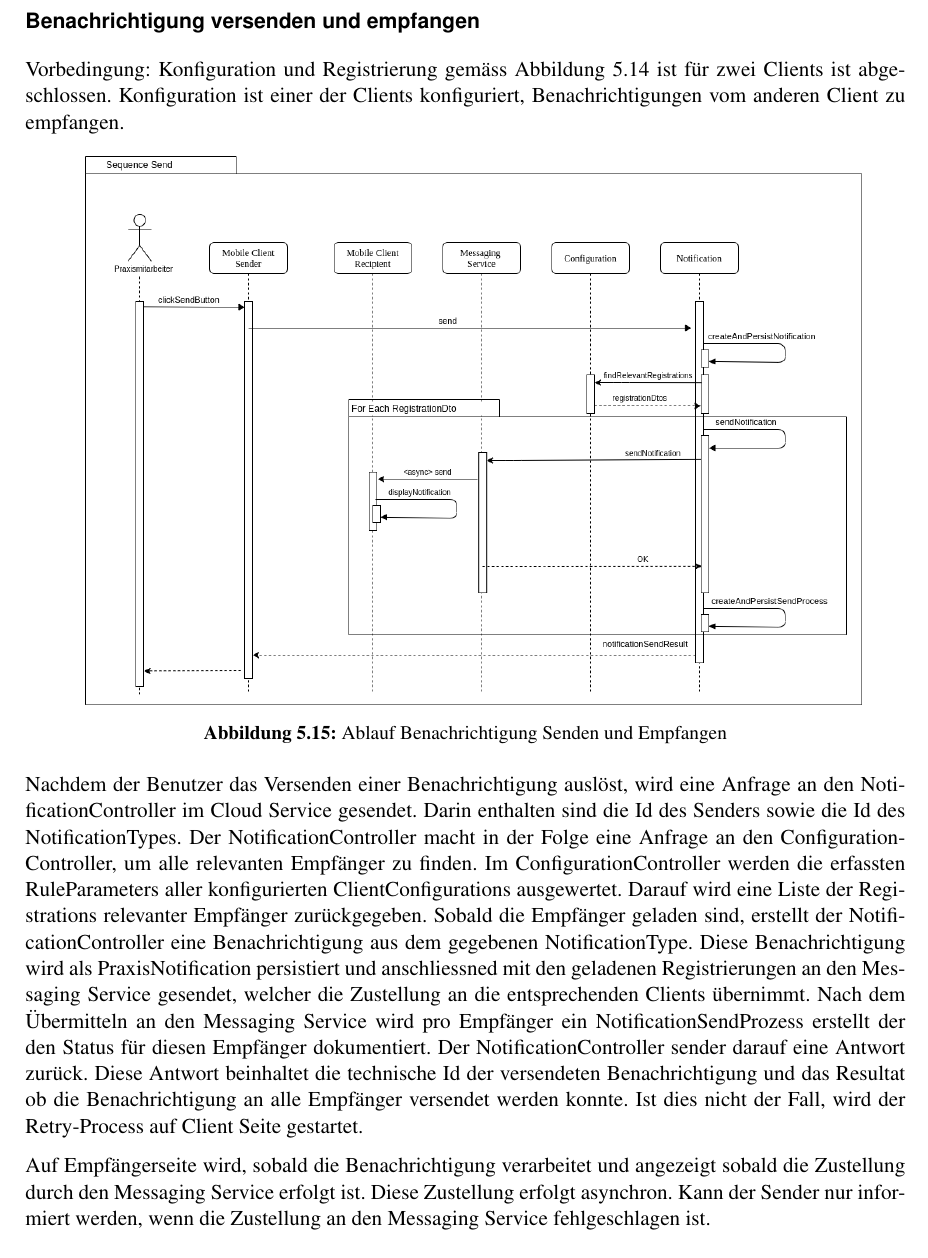
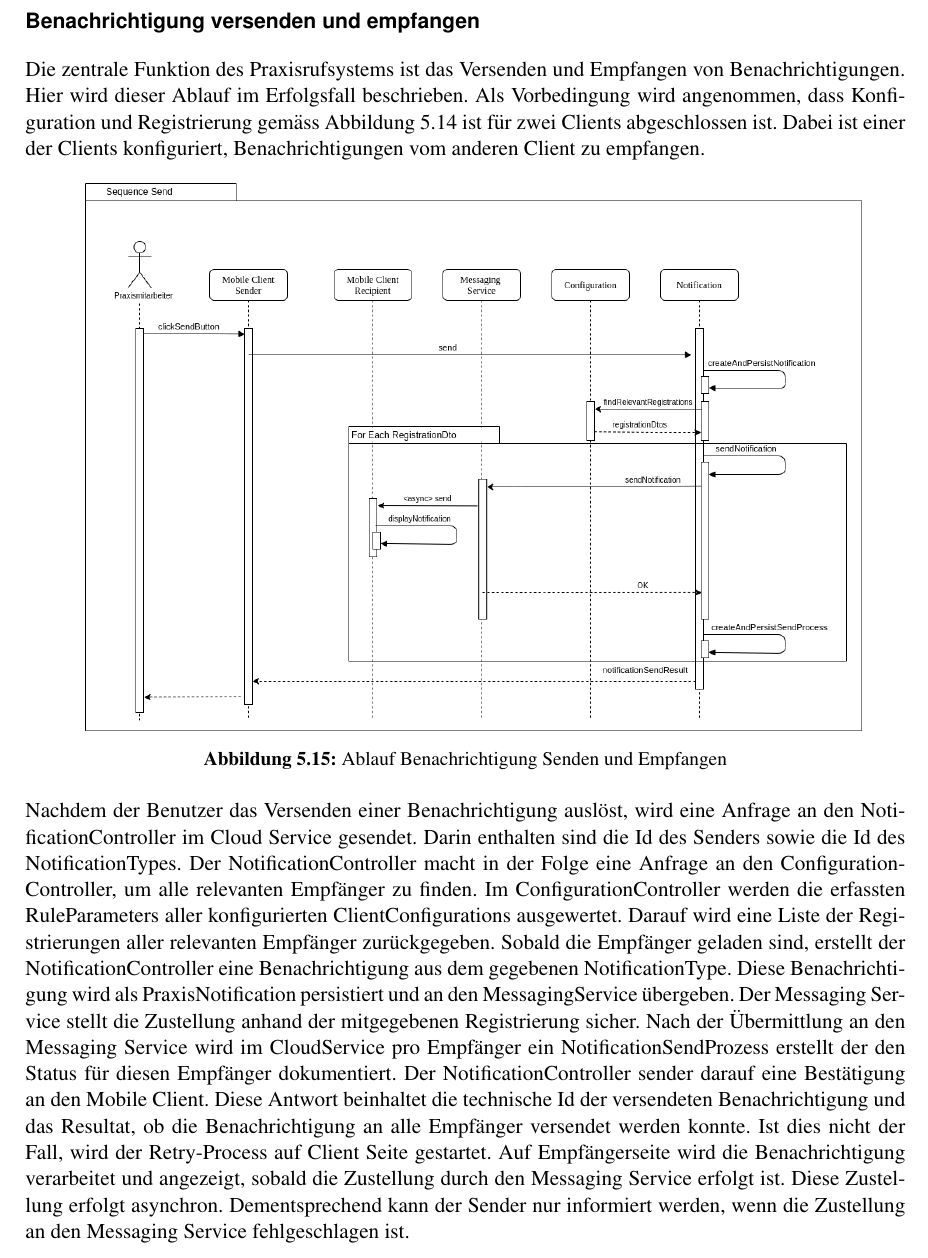
Before and after one commit to IP5-Cloudbasiertes-Praxisrufsystem/IP5-documentation, a LaTeX document (src/cloudbasiertes_praxisrufsystem.tex, which reads src/sections/concept/cloudservice.tex): part of page 27 of 58, cut so that both start at the same text. Compiled offline with pdfLaTeX.

Commit message:
Rework description send receive

```diff
--- a/src/sections/concept/cloudservice.tex
+++ b/src/sections/concept/cloudservice.tex
@@ -235,9 +235,10 @@ Nach diesem Ablauf ist der Client bei Messaging Service und Cloud Service regist
 
 \subsubsection*{Benachrichtigung versenden und empfangen}
 
-Vorbedingung:
-Konfiguration und Registrierung gemäss Abbildung 5.14 ist für zwei Clients ist abgeschlossen.
-Konfiguration ist einer der Clients konfiguriert, Benachrichtigungen vom anderen Client zu empfangen.
+Die zentrale Funktion des Praxisrufsystems ist das Versenden und Empfangen von Benachrichtigungen.
+Hier wird dieser Ablauf im Erfolgsfall beschrieben.
+Als Vorbedingung wird angenommen, dass Konfiguration und Registrierung gemäss Abbildung 5.14 ist für zwei Clients abgeschlossen ist.
+Dabei ist einer der Clients konfiguriert, Benachrichtigungen vom anderen Client zu empfangen.
 
 \begin{figure}[h]
     \centering
@@ -251,18 +252,17 @@ Nachdem der Benutzer das Versenden einer Benachrichtigung auslöst, wird eine An
 Darin enthalten sind die Id des Senders sowie die Id des NotificationTypes.
 Der NotificationController macht in der Folge eine Anfrage an den ConfigurationController, um alle relevanten Empfänger zu finden.
 Im ConfigurationController werden die erfassten RuleParameters aller konfigurierten ClientConfigurations ausgewertet.
-Darauf wird eine Liste der Registrations relevanter Empfänger zurückgegeben.
+Darauf wird eine Liste der Registrierungen aller relevanten Empfänger zurückgegeben.
 Sobald die Empfänger geladen sind, erstellt der NotificationController eine Benachrichtigung aus dem gegebenen NotificationType.
-Diese Benachrichtigung wird als PraxisNotification persistiert und anschliessned
-mit den geladenen Registrierungen an den Messaging Service gesendet, welcher die Zustellung an die entsprechenden Clients übernimmt.
-Nach dem Übermitteln an den Messaging Service wird pro Empfänger ein NotificationSendProzess erstellt der den Status für diesen Empfänger dokumentiert.
-Der NotificationController sender darauf eine Antwort zurück.
-Diese Antwort beinhaltet die technische Id der versendeten Benachrichtigung und das Resultat ob die Benachrichtigung an alle Empfänger versendet werden konnte.
+Diese Benachrichtigung wird als PraxisNotification persistiert und an den MessagingService übergeben.
+Der Messaging Service stellt die Zustellung anhand der mitgegebenen Registrierung sicher.
+Nach der Übermittlung an den Messaging Service wird im CloudService pro Empfänger ein NotificationSendProzess erstellt der den Status für diesen Empfänger dokumentiert.
+Der NotificationController sender darauf eine Bestätigung an den Mobile Client.
+Diese Antwort beinhaltet die technische Id der versendeten Benachrichtigung und das Resultat, ob die Benachrichtigung an alle Empfänger versendet werden konnte.
 Ist dies nicht der Fall, wird der Retry-Process auf Client Seite gestartet.
-
-Auf Empfängerseite wird, sobald die Benachrichtigung verarbeitet und angezeigt sobald die Zustellung durch den Messaging Service erfolgt ist.
+Auf Empfängerseite wird die Benachrichtigung verarbeitet und angezeigt, sobald die Zustellung durch den Messaging Service erfolgt ist.
 Diese Zustellung erfolgt asynchron.
-Kann der Sender nur informiert werden, wenn die Zustellung an den Messaging Service fehlgeschlagen ist.
+Dementsprechend kann der Sender nur informiert werden, wenn die Zustellung an den Messaging Service fehlgeschlagen ist.
 
 \clearpage
 \subsubsection*{Benachrichtigung wiederholen}
```
